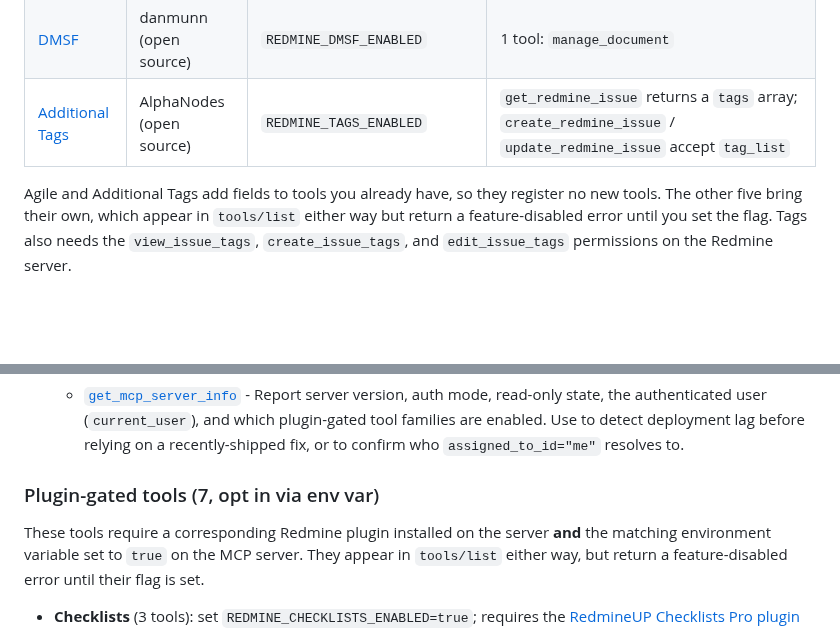
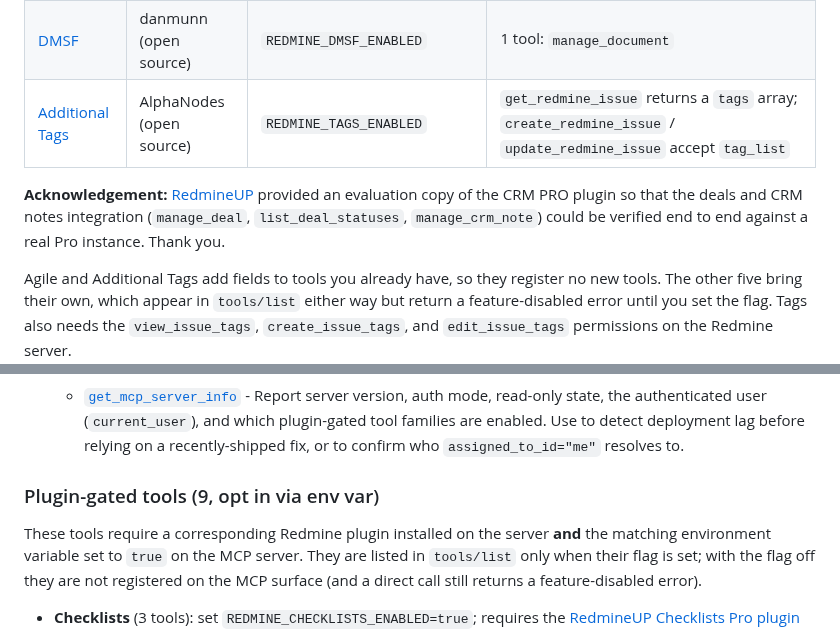
Before and after one commit to jztan/redmine-mcp-server, a Markdown page: README.md, 2 parts joined by grey strips. Drawn GitHub-style; folded sections open; blank space fills up the shorter version.

Commit message:
docs: credit RedmineUP for the CRM PRO evaluation copy and fix plugin tool count

```diff
--- a/README.md
+++ b/README.md
@@ -600,6 +600,8 @@ Plugin tools appear in the client's tool list only when their env var is set; wi
 | [DMSF](https://github.com/danmunn/redmine_dmsf) | danmunn (open source) | `REDMINE_DMSF_ENABLED` | 1 tool: `manage_document` |
 | [Additional Tags](https://github.com/alphanodes/additional_tags) | AlphaNodes (open source) | `REDMINE_TAGS_ENABLED` | `get_redmine_issue` returns a `tags` array; `create_redmine_issue` / `update_redmine_issue` accept `tag_list` |
 
+**Acknowledgement:** [RedmineUP](https://www.redmineup.com) provided an evaluation copy of the CRM PRO plugin so that the deals and CRM notes integration (`manage_deal`, `list_deal_statuses`, `manage_crm_note`) could be verified end to end against a real Pro instance. Thank you.
+
 Agile and Additional Tags add fields to tools you already have, so they
 register no new tools. The other five bring their own, which appear in
 `tools/list` either way but return a feature-disabled error until you set the
@@ -687,9 +689,9 @@ These tools require only a Redmine instance and credentials, with no extra plugi
 - **Meta** (1 tool)
   - [`get_mcp_server_info`](docs/tool-reference.md#get_mcp_server_info) - Report server version, auth mode, read-only state, the authenticated user (`current_user`), and which plugin-gated tool families are enabled. Use to detect deployment lag before relying on a recently-shipped fix, or to confirm who `assigned_to_id="me"` resolves to.
 
-### Plugin-gated tools (7, opt in via env var)
+### Plugin-gated tools (9, opt in via env var)
 
-These tools require a corresponding Redmine plugin installed on the server **and** the matching environment variable set to `true` on the MCP server. They appear in `tools/list` either way, but return a feature-disabled error until their flag is set.
+These tools require a corresponding Redmine plugin installed on the server **and** the matching environment variable set to `true` on the MCP server. They are listed in `tools/list` only when their flag is set; with the flag off they are not registered on the MCP surface (and a direct call still returns a feature-disabled error).
 
 - **Checklists** (3 tools): set `REDMINE_CHECKLISTS_ENABLED=true`; requires the [RedmineUP Checklists Pro plugin](https://www.redmineup.com/pages/plugins/checklists)
   - [`get_checklist`](docs/tool-reference.md#get_checklist) - Retrieve all checklist items for an issue
```
Also changed, not shown: docs/tool-reference.md (+2 -0 lines).
